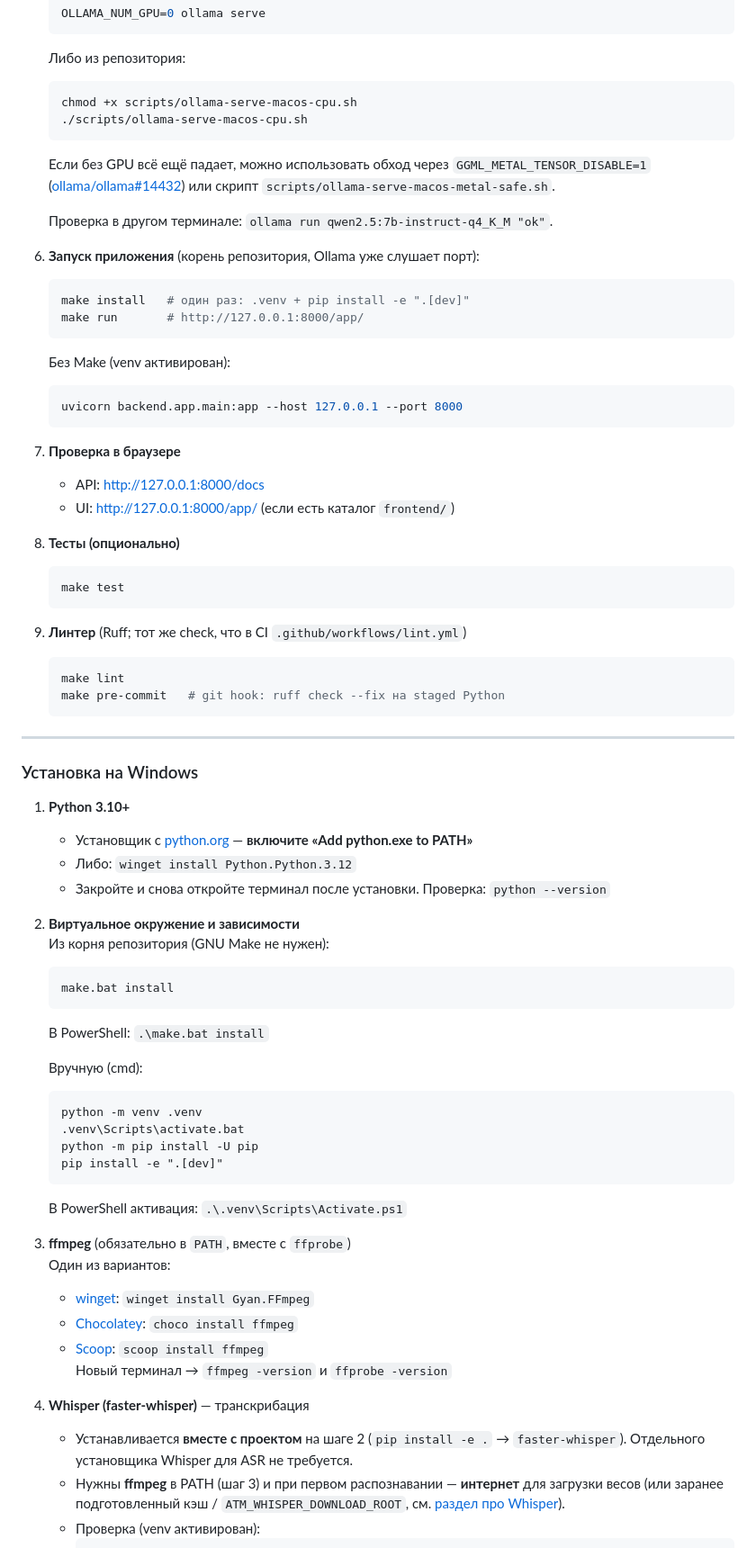
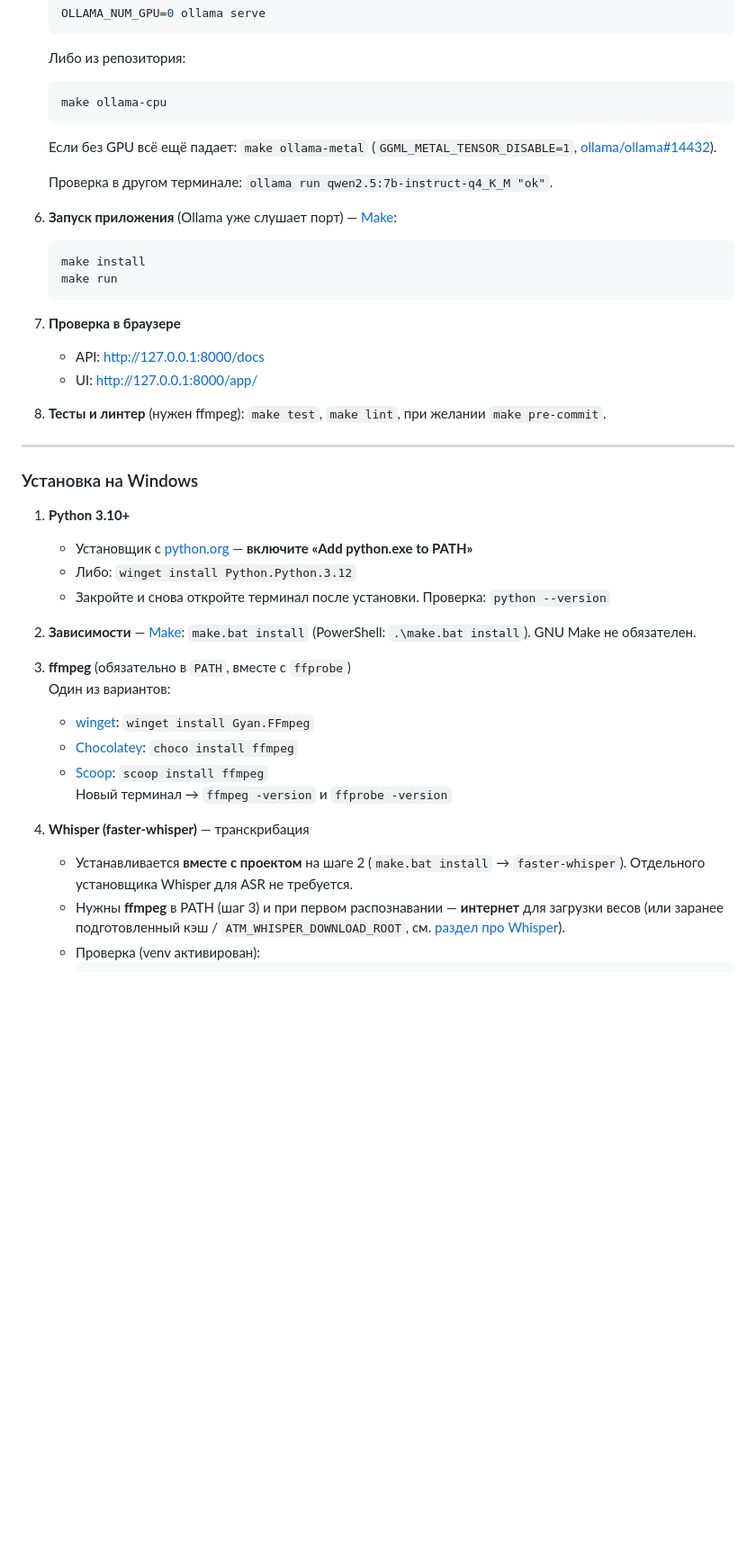
Before and after one commit to RbBobby/Audio-Text-Manager, a Markdown page: README.md, the part around one of its changes. Shown at 90% size. Rendered like a GitHub page; blank space fills up the shorter version.

````diff
--- a/README.md
+++ b/README.md
@@ -122,40 +154,25 @@ pip install -e ".[dev]"
    Либо из репозитория:
 
    ```bash
-   chmod +x scripts/ollama-serve-macos-cpu.sh
-   ./scripts/ollama-serve-macos-cpu.sh
+   make ollama-cpu
    ```
 
-   Если без GPU всё ещё падает, можно использовать обход через `GGML_METAL_TENSOR_DISABLE=1` ([ollama/ollama#14432](https://github.com/ollama/ollama/issues/14432)) или скрипт `scripts/ollama-serve-macos-metal-safe.sh`.
+   Если без GPU всё ещё падает: `make ollama-metal` (`GGML_METAL_TENSOR_DISABLE=1`, [ollama/ollama#14432](https://github.com/ollama/ollama/issues/14432)).
 
    Проверка в другом терминале: `ollama run qwen2.5:7b-instruct-q4_K_M "ok"`.
 
-6. **Запуск приложения** (корень репозитория, Ollama уже слушает порт):
+6. **Запуск приложения** (Ollama уже слушает порт) — [Make](#make):
 
    ```bash
-   make install   # один раз: .venv + pip install -e ".[dev]"
-   make run       # http://127.0.0.1:8000/app/
-   ```
-
-   Без Make (venv активирован):
-   ```bash
-   uvicorn backend.app.main:app --host 127.0.0.1 --port 8000
+   make install
+   make run
    ```
 
 7. **Проверка в браузере**
    - API: [http://127.0.0.1:8000/docs](http://127.0.0.1:8000/docs)
-   - UI: [http://127.0.0.1:8000/app/](http://127.0.0.1:8000/app/) (если есть каталог `frontend/`)
+   - UI: [http://127.0.0.1:8000/app/](http://127.0.0.1:8000/app/)
 
-8. **Тесты (опционально)**
-   ```bash
-   make test
-   ```
-
-9. **Линтер** (Ruff; тот же check, что в CI `.github/workflows/lint.yml`)
-   ```bash
-   make lint
-   make pre-commit   # git hook: ruff check --fix на staged Python
-   ```
+8. **Тесты и линтер** (нужен ffmpeg): `make test`, `make lint`, при желании `make pre-commit`.
 
 ---
 
@@ -166,24 +183,7 @@ pip install -e ".[dev]"
    - Либо: `winget install Python.Python.3.12`
    - Закройте и снова откройте терминал после установки. Проверка: `python --version`
 
-2. **Виртуальное окружение и зависимости**
-   Из корня репозитория (GNU Make не нужен):
-
-   ```bat
-   make.bat install
-   ```
-
-   В PowerShell: `.\make.bat install`
-
-   Вручную (cmd):
-   ```bat
-   python -m venv .venv
-   .venv\Scripts\activate.bat
-   python -m pip install -U pip
-   pip install -e ".[dev]"
-   ```
-
-   В PowerShell активация: `.\.venv\Scripts\Activate.ps1`
+2. **Зависимости** — [Make](#make): `make.bat install` (PowerShell: `.\make.bat install`). GNU Make не обязателен.
 
 3. **ffmpeg** (обязательно в `PATH`, вместе с `ffprobe`)
    Один из вариантов:
@@ -193,7 +193,7 @@ pip install -e ".[dev]"
    Новый терминал → `ffmpeg -version` и `ffprobe -version`
 
 4. **Whisper (faster-whisper)** — транскрибация
-   - Устанавливается **вместе с проектом** на шаге 2 (`pip install -e .` → `faster-whisper`). Отдельного установщика Whisper для ASR не требуется.
+   - Устанавливается **вместе с проектом** на шаге 2 (`make.bat install` → `faster-whisper`). Отдельного установщика Whisper для ASR не требуется.
    - Нужны **ffmpeg** в PATH (шаг 3) и при первом распознавании — **интернет** для загрузки весов (или заранее подготовленный кэш / `ATM_WHISPER_DOWNLOAD_ROOT`, см. [раздел про Whisper](#whisper-и-faster-whisper)).
    - Проверка (venv активирован):
      ```bat
````
Also changed, not shown: other parts of README.md (+56 -48 lines).
